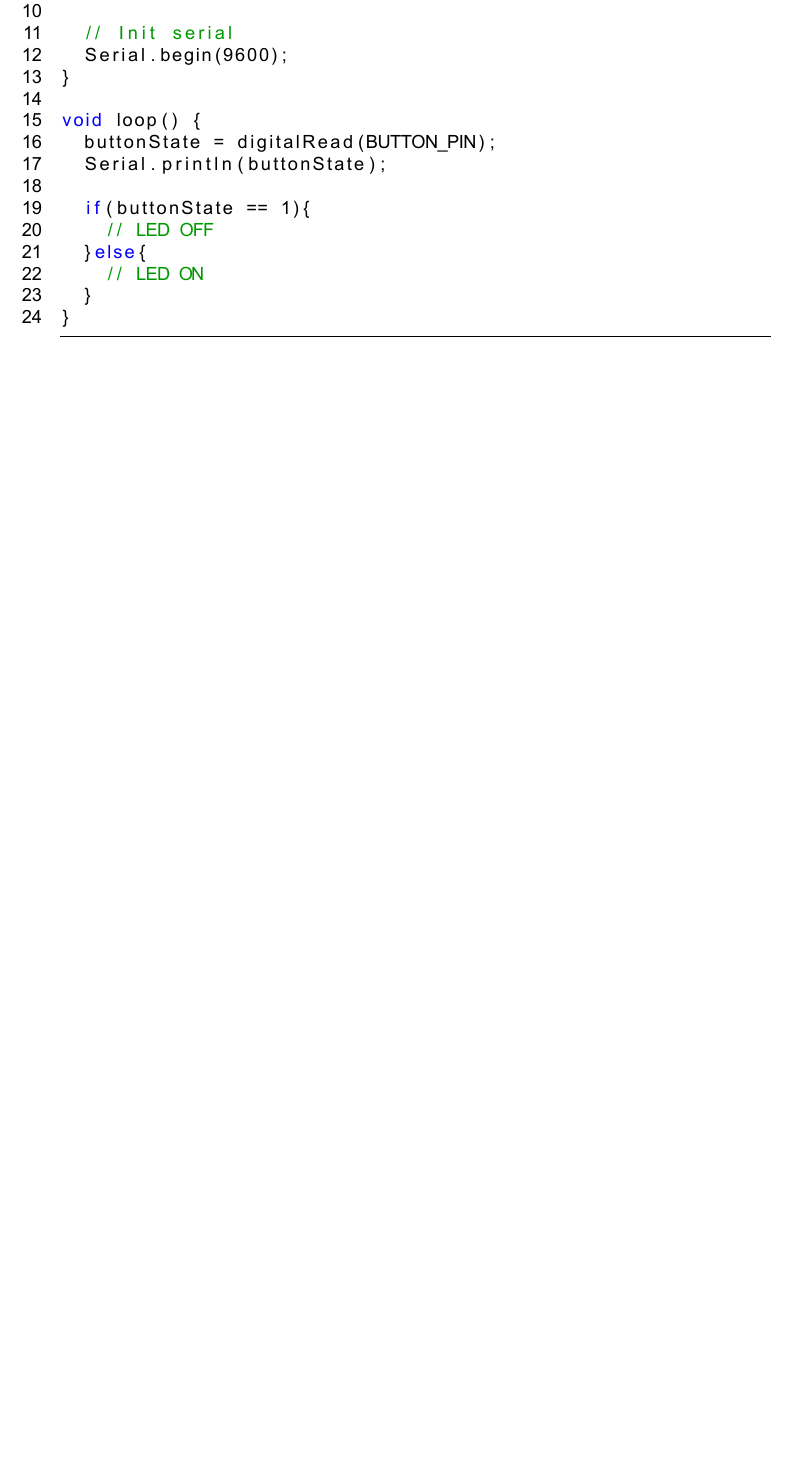
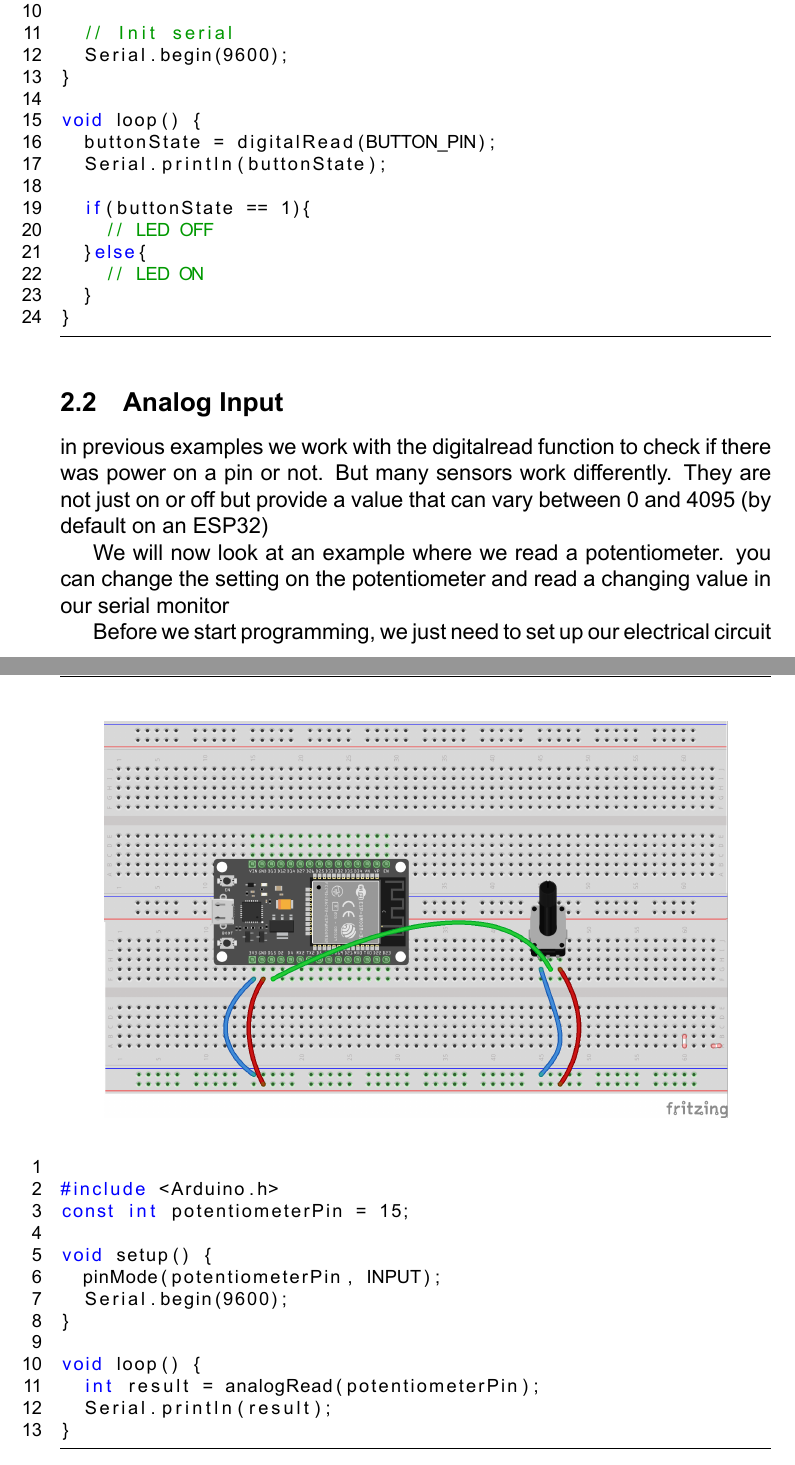
Before and after one commit to EbbeVang/IDS_Notes, a LaTeX document (ids_kit_notes.tex): part of page 3 of 3 before the commit and two parts of pages 3 and 4 of 4 after it, the two joined at a grey line, cut so that both start at the same text, the shorter picture padded with empty space. The pictures show the PDF file ids_kit_notes.pdf that the author committed with the source.

Commit message:
adds potentiometer example

```diff
--- a/ids_kit_notes.tex
+++ b/ids_kit_notes.tex
@@ -93,5 +94,20 @@ The Blink example can be described as the "hello world"-script for microprocesso
 
 This example demonstration the use og a built in pullup resistor.
 The reason we use it the pullup resistor is to avoid that the voltage is fluctiating when the button isn't connected to the ground(gnd)
+
 \lstinputlisting{code_examples/lecture_1/button.cpp}
+
+\subsection{Analog Input}
+in previous examples we work with the digitalread function to check if there was power on a pin or not. But many sensors work differently. They are not just on or off but provide a value that can vary between 0 and 4095 (by default on an ESP32)
+
+We will now look at an example where we read a potentiometer. you can change the setting on the potentiometer and read a changing value in our serial monitor
+
+Before we start programming, we just need to set up our electrical circuit
+
+\begin{center}
+  \includegraphics[width=12cm, keepaspectratio]{fritzing/analogInput_potentiometer.png}
+\end{center}
+
+\lstinputlisting{code_examples/lecture_1/analogread_potentiometer.cpp}
+
 \end{document}
```
Also changed, not shown: fritzing/analogInput_potentiometer.png (added), ids_kit_notes.pdf, ids_kit_notes.tex (1 more changed lines), 1 other file.
